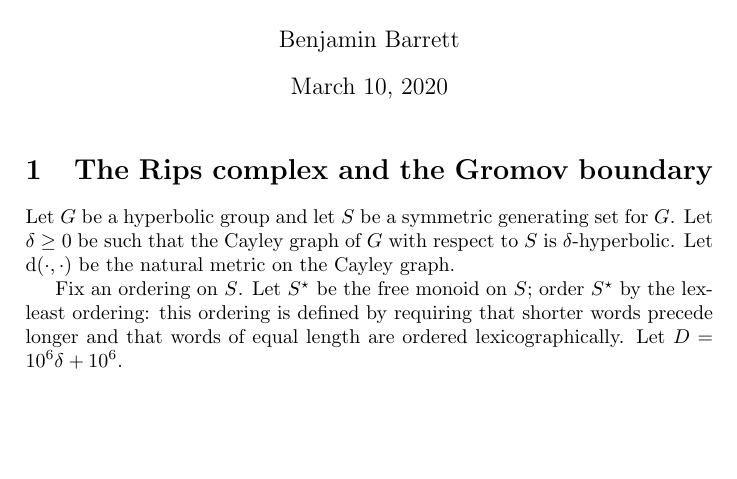
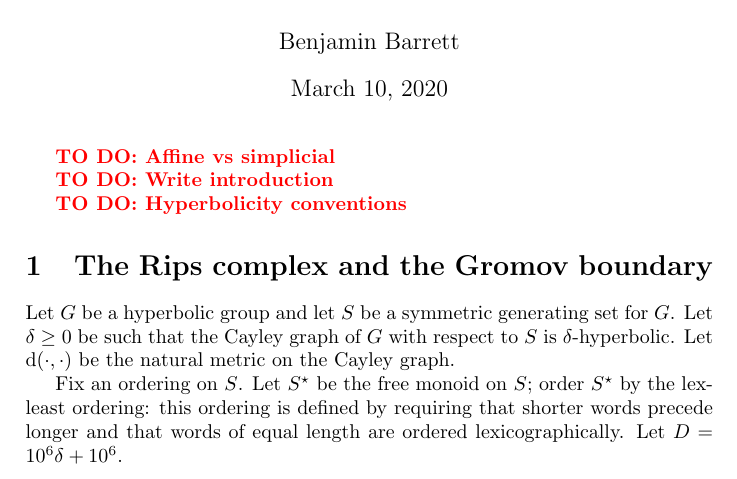
Before and after one commit to benjaminbarrett1/locallysimplyconnectedboundaries, a LaTeX document (paper.tex): part of page 1 of 17, cut so that both start at the same text, the shorter picture padded with empty space. Compiled offline with pdfLaTeX.

Commit message:
Added some todos

```diff
--- a/paper.tex
+++ b/paper.tex
@@ -5,6 +5,10 @@
 
 \begin{document}
 \maketitle
+
+\todo{Affine vs simplicial}
+\todo{Write introduction}
+\todo{Hyperbolicity conventions}
 
 \section{The Rips complex and the Gromov boundary}\label{sec:spheres}
 
```
